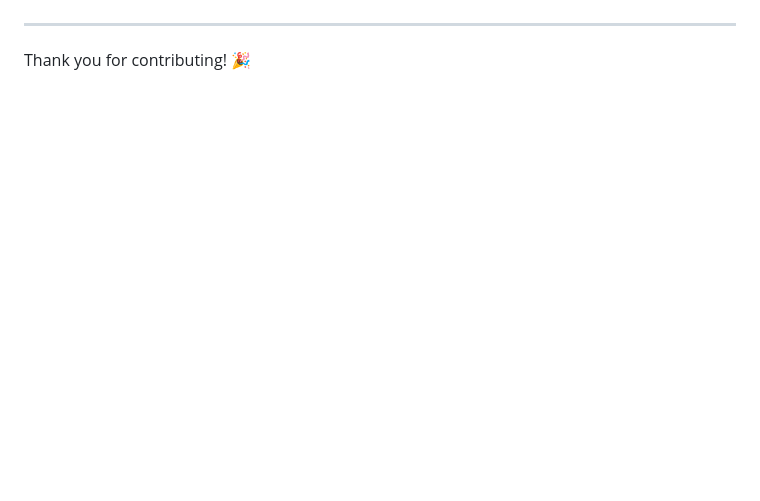
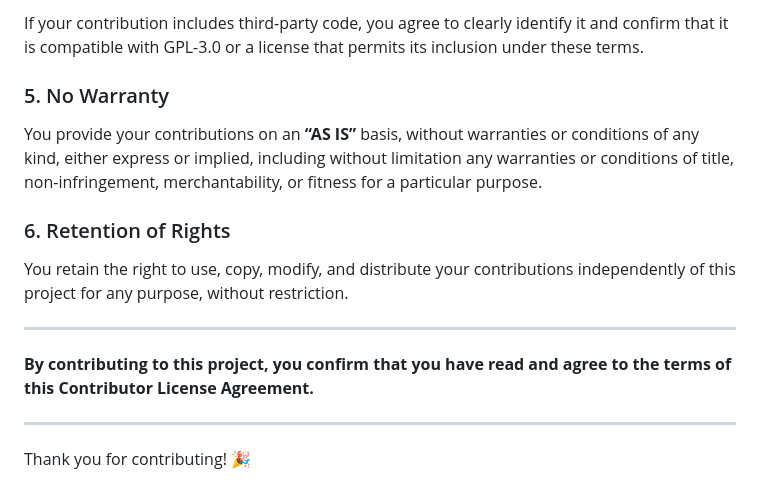
Before and after one commit to Koncord/EnScript-IDE-Extension, a Markdown page: CONTRIBUTING.md, the part around the change printed below. GitHub-like rendering; blank space fills up the shorter version.

```diff
--- a/CONTRIBUTING.md
+++ b/CONTRIBUTING.md
@@ -179,3 +216,15 @@ By contributing, you agree that your contributions will be licensed under the sa
+If your contribution includes third-party code, you agree to clearly identify it and confirm that it is compatible with GPL-3.0 or a license that permits its inclusion under these terms.
+
+### 5. No Warranty
+You provide your contributions on an **“AS IS”** basis, without warranties or conditions of any kind, either express or implied, including without limitation any warranties or conditions of title, non-infringement, merchantability, or fitness for a particular purpose.
+
+### 6. Retention of Rights
+You retain the right to use, copy, modify, and distribute your contributions independently of this project for any purpose, without restriction.
+
+---
+
+**By contributing to this project, you confirm that you have read and agree to the terms of this Contributor License Agreement.**
+
 
 ---
 
```
Also changed, not shown: other parts of CONTRIBUTING.md (+38 -1 lines).
